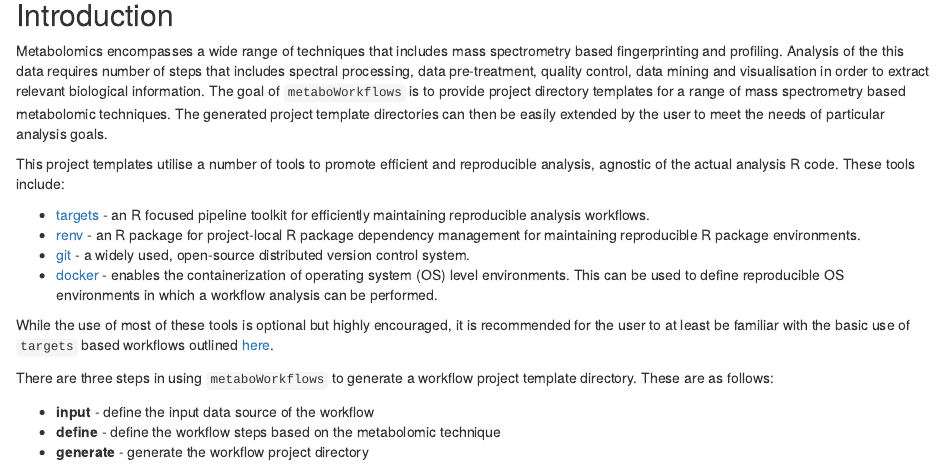
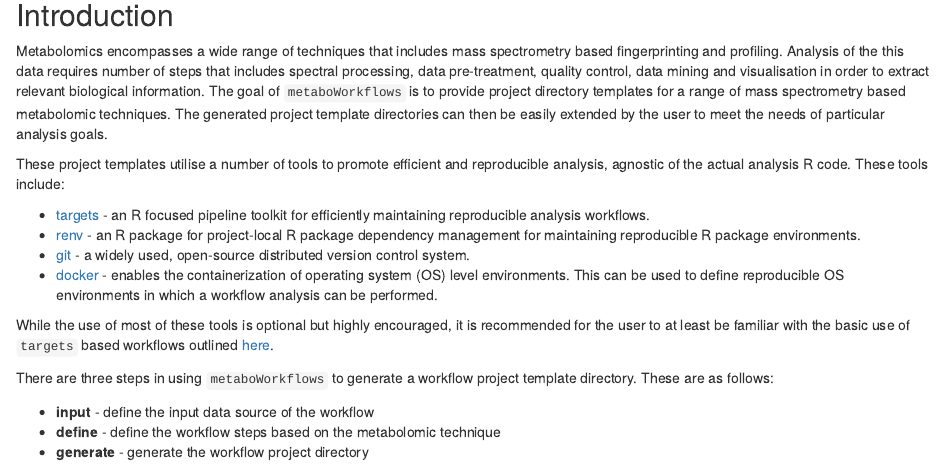
Before and after one commit to jasenfinch/metaboWorkflows, an R Markdown document (vignettes/metaboWorkflows.Rmd): the page in a window 1100 px wide, from 190 px down. Rendered offline with R 4.5, knitr and Pandoc, with nearby package versions; drawn as R Markdown's standard HTML page in place of the format the file asks for; some code elsewhere in the file could not run offline; common packages that the code uses without loading them are loaded.

Commit message:
fixed typo in the introduction vignette

```diff
--- a/vignettes/metaboWorkflows.Rmd
+++ b/vignettes/metaboWorkflows.Rmd
@@ -37,7 +37,7 @@
 The goal of `metaboWorkflows` is to provide project directory templates for a range of mass spectrometry based metabolomic techniques.
 The generated project template directories can then be easily extended by the user to meet the needs of particular analysis goals.
 
-This project templates utilise a number of tools to promote efficient and reproducible analysis, agnostic of the actual analysis R code.
+These project templates utilise a number of tools to promote efficient and reproducible analysis, agnostic of the actual analysis R code.
 These tools include:
 
 * [targets](https://docs.ropensci.org/targets/) - an R focused pipeline toolkit for efficiently maintaining reproducible analysis workflows.
```
